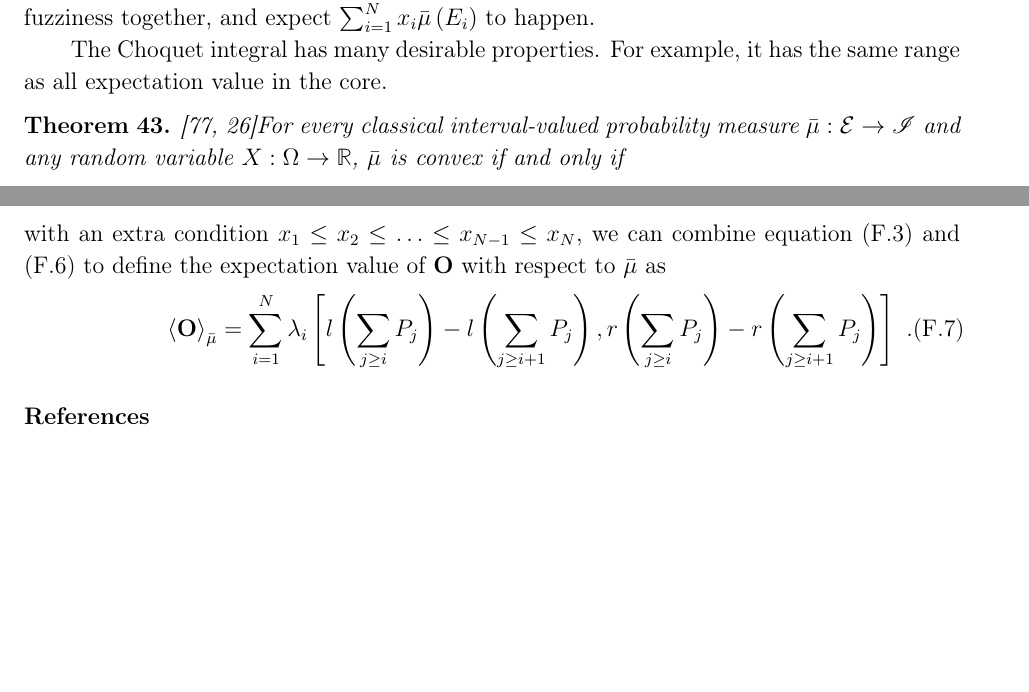
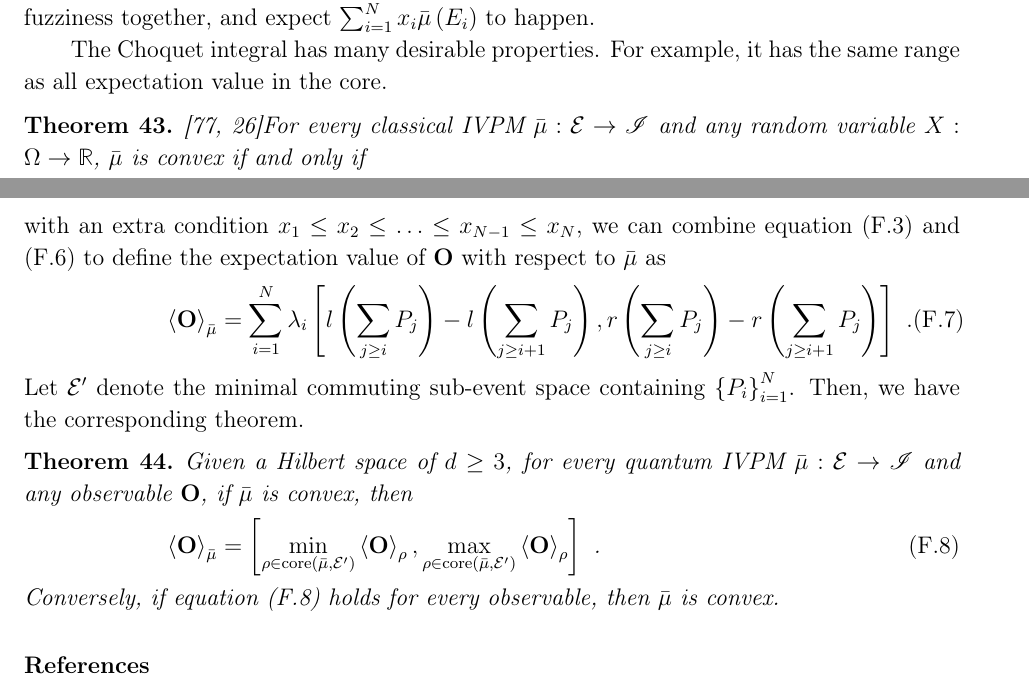
Before and after one commit to yuttai/Contextuality-and-Nonlocality-in-Discrete-Quantum-Theory, a LaTeX paper (prop_iop.tex): two parts of pages 34 and 35 of 40, joined at a grey line, cut so that both start at the same text, the shorter picture padded with empty space. Compiled offline with pdfLaTeX.

Commit message:
prop_iop.tex \section{Expectation Values for IVPMs} Updating...

```diff
--- a/prop_iop.tex
+++ b/prop_iop.tex
@@ -1981,10 +1981,8 @@ The Choquet integral has many desirable properties. For example, it
 has the same range as all expectation value in the core.
 
 \begin{thm}\cite{GilboaSchmeidler1994,Grabisch2016}For every classical
-interval-valued probability measure~$\bar{\mu}:\events\rightarrow\mathscr{I}$
-and any random variable~$X:\Omega\rightarrow\mathbb{R}$, $\bar{\mu}$
-is convex if and only if
-
+IVPM~$\bar{\mu}:\events\rightarrow\mathscr{I}$ and any random variable~$X:\Omega\rightarrow\mathbb{R}$,
+$\bar{\mu}$ is convex if and only if
 \begin{equation}
 \int X\rmd\bar{\mu}=\left[\min_{\mu\in\mathrm{core}\left(\bar{\mu}\right)}\int X\rmd\mu,\max_{\mu\in\mathrm{core}\left(\bar{\mu}\right)}\int X\rmd\mu\right]\textrm{ .}
 \end{equation}
@@ -2015,6 +2013,17 @@ as
 \begin{equation}
 \expval{\mathbf{O}}_{\bar{\mu}}=\sum_{i=1}^{N}\lambda_{i}\left[l\left(\sum_{j\ge i}P_{j}\right)-l\left(\sum_{j\ge i+1}P_{j}\right),r\left(\sum_{j\ge i}P_{j}\right)-r\left(\sum_{j\ge i+1}P_{j}\right)\right]\textrm{ .}\label{eq:quantum-interval-expectation}
 \end{equation}
+Let $\events'$ denote the minimal commuting sub-event space containing
+$\left\{ P_{i}\right\} _{i=1}^{N}$. Then, we have the corresponding
+theorem.
+
+\begin{thm}Given a Hilbert space of $d\ge3$, for every quantum IVPM~$\bar{\mu}:\events\rightarrow\mathscr{I}$
+and any observable~$\mathbf{O}$, if $\bar{\mu}$ is convex, then
+\begin{equation}
+\expval{\mathbf{O}}_{\bar{\mu}}=\left[\min_{\rho\in\mathrm{core}\left(\bar{\mu},\events'\right)}\expval{\mathbf{O}}_{\rho},\max_{\rho\in\mathrm{core}\left(\bar{\mu},\events'\right)}\expval{\mathbf{O}}_{\rho}\right]\textrm{ .}\label{eq:quantum-interval-expectation-core}
+\end{equation}
+Conversely, if equation~(\ref{eq:quantum-interval-expectation-core})
+holds for every observable, then $\bar{\mu}$ is convex.\end{thm}
 
 %%%%%%%%%%%%%%%%%%%%%%%%%%%%%%%%%%%%%%%%%%%%%%%%%%%%%%%%%%%%%%%%%%%%%%%%%%%%%%
 \begin{comment}
```
Also changed, not shown: 1 other file.
